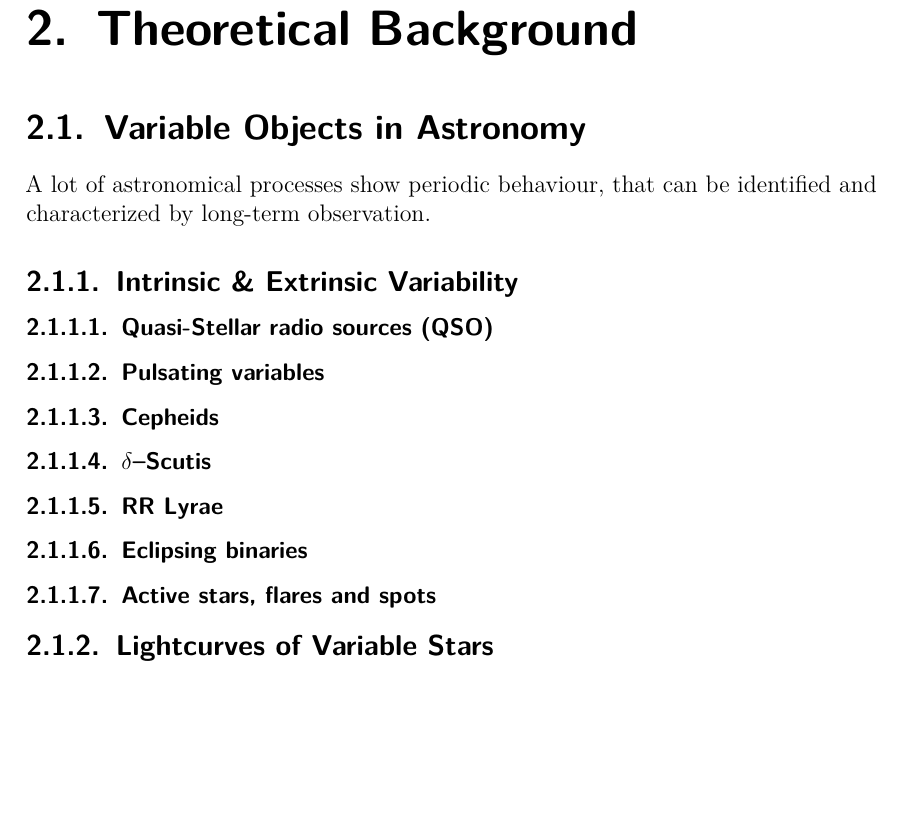
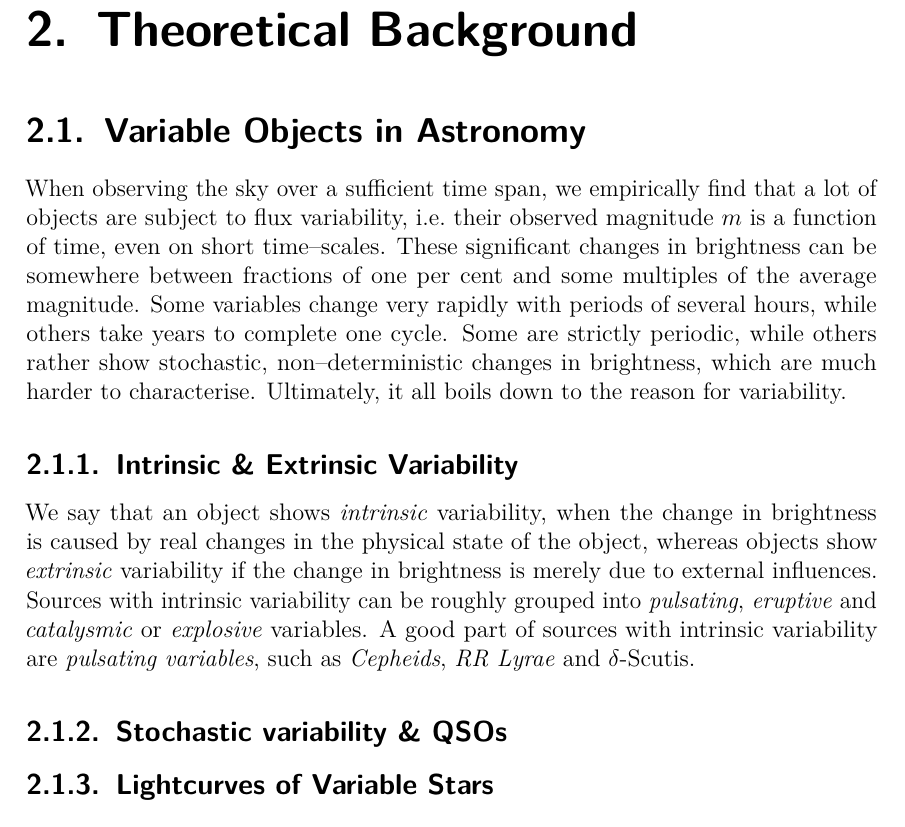
Before and after one commit to carlosal1015/variability-classifier-latex, a LaTeX thesis (thesis.tex, which reads chapters/theory.tex): part of page 9 of 37, cut so that both start at the same text, the shorter picture padded with empty space. Compiled offline with pdfLaTeX.

Commit message:
Add first part about variables (theory.tex)

```diff
--- a/chapters/theory.tex
+++ b/chapters/theory.tex
@@ -1,18 +1,26 @@
 \section{Variable Objects in Astronomy}
 \label{sec:theory-variable-objects}
 
-A lot of astronomical processes show periodic behaviour, that can be identified and characterized by long-term observation.
-% Periodic, non-periodic, semi-periodic
+When observing the sky over a sufficient time span, we empirically find that a lot of objects are subject to flux variability, \ie their observed magnitude $m$ is a function of time, even on short time--scales. These significant changes in brightness can be somewhere between fractions of one per cent and some multiples of the average magnitude. Some variables change very rapidly with periods of several hours, while others take years to complete one cycle. Some are strictly periodic, while others rather show stochastic, non--deterministic changes in brightness, which are much harder to characterise. Ultimately, it all boils down to the reason for variability.
 
 \subsection{Intrinsic \& Extrinsic Variability}
-\subsubsection{Quasi-Stellar radio sources (QSO)}
-% Stochastic variability
-\subsubsection{Pulsating variables}
-\subsubsection{Cepheids}
-\subsubsection{$\delta$--Scutis}
-\subsubsection{RR Lyrae}
-\subsubsection{Eclipsing binaries}
-\subsubsection{Active stars, flares and spots}
+
+We say that an object shows \emph{intrinsic} variability, when the change in brightness is caused by real changes in the physical state of the object, whereas objects show \emph{extrinsic} variability if the change in brightness is merely due to external influences.
+
+Sources with intrinsic variability can be roughly grouped into \emph{pulsating}, \emph{eruptive} and \emph{catalysmic} or \emph{explosive} variables.
+A good part of sources with intrinsic variability are \emph{pulsating variables}, such as \emph{Cepheids}, \emph{RR Lyrae} and $\delta$-Scutis.
+
+% Pulsating: Cepheid, RR Lyrae, delta-Scuti
+% Extrinsic: Eclipsing binaries
+
+\subsection{Stochastic variability \& QSOs}
+
+% Pulsating variables
+% Cepheids
+% $\delta$--Scutis
+% RR Lyrae
+% Eclipsing binaries
+% Active stars, flares and spots
 
 \subsection{Lightcurves of Variable Stars}
 
```
